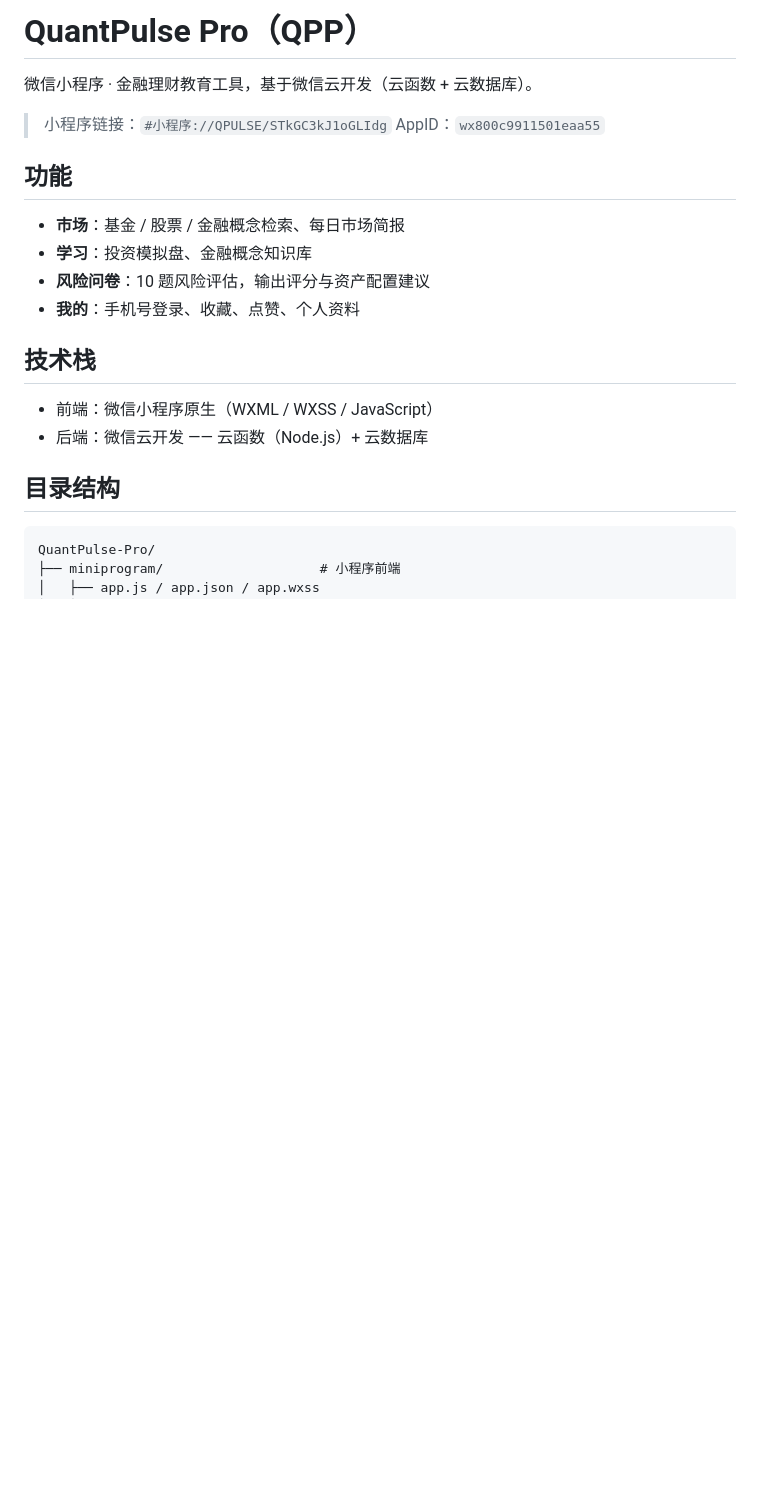
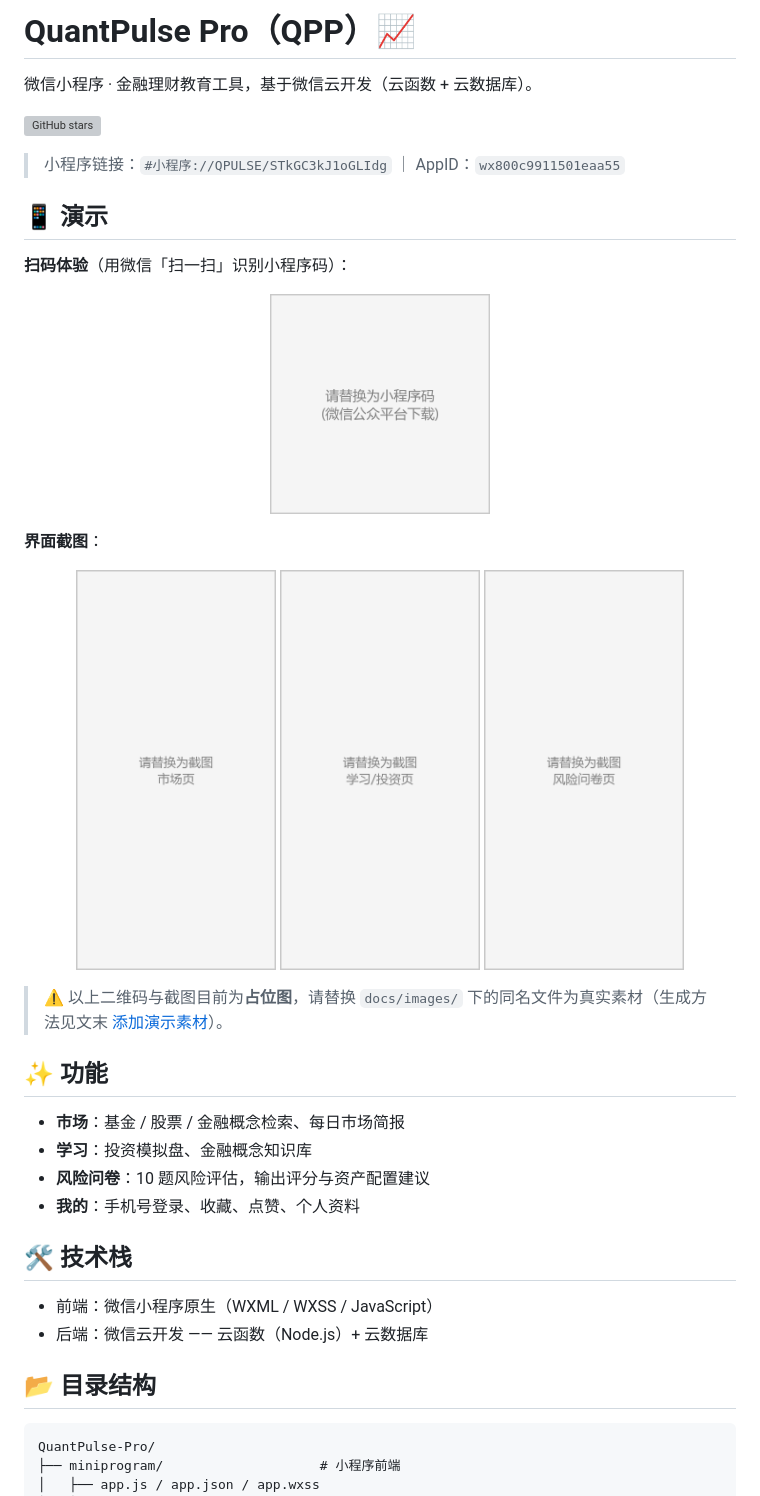
Before and after one commit to people-you-and-me/people-dev, a Markdown page: README.md, the part around one of its changes. Rendered like a GitHub page; pictures changed too: docs/images/miniprogram-code.png (added), docs/images/screenshot-home.png (added), docs/images/screenshot-invest.png (added); blank space fills up the shorter version; grey boxes are pictures that could not be loaded.

Commit message:
docs: add demo QR code and screenshots to README

````diff
--- a/README.md
+++ b/README.md
@@ -1,23 +1,42 @@
-# QuantPulse Pro（QPP）
+# QuantPulse Pro（QPP）📈
 
 微信小程序 · 金融理财教育工具，基于微信云开发（云函数 + 云数据库）。
 
-> 小程序链接：`#小程序://QPULSE/STkGC3kJ1oGLIdg`
-> AppID：`wx800c9911501eaa55`
+[![GitHub stars](https://img.shields.io/github/stars/people-you-and-me/people-dev?style=social)](https://github.com/people-you-and-me/people-dev)
 
-## 功能
+> 小程序链接：`#小程序://QPULSE/STkGC3kJ1oGLIdg` ｜ AppID：`wx800c9911501eaa55`
+
+## 📱 演示
+
+**扫码体验**（用微信「扫一扫」识别小程序码）：
+
+<p align="center">
+  <img src="docs/images/miniprogram-code.png" width="220" alt="小程序码"/>
+</p>
+
+**界面截图**：
+
+<p align="center">
+  <img src="docs/images/screenshot-home.png" width="200" alt="市场页"/>
+  <img src="docs/images/screenshot-invest.png" width="200" alt="学习/投资页"/>
+  <img src="docs/images/screenshot-quiz.png" width="200" alt="风险问卷页"/>
+</p>
+
+> ⚠️ 以上二维码与截图目前为**占位图**，请替换 `docs/images/` 下的同名文件为真实素材（生成方法见文末 [添加演示素材](#添加演示素材)）。
+
+## ✨ 功能
 
 - **市场**：基金 / 股票 / 金融概念检索、每日市场简报
 - **学习**：投资模拟盘、金融概念知识库
 - **风险问卷**：10 题风险评估，输出评分与资产配置建议
 - **我的**：手机号登录、收藏、点赞、个人资料
 
-## 技术栈
+## 🛠 技术栈
 
 - 前端：微信小程序原生（WXML / WXSS / JavaScript）
 - 后端：微信云开发 —— 云函数（Node.js）+ 云数据库
 
-## 目录结构
+## 📂 目录结构
 
 ```
 QuantPulse-Pro/
````
Also changed, not shown: other parts of README.md (+37 -6 lines), docs/images/qrcode-github.png (added).
